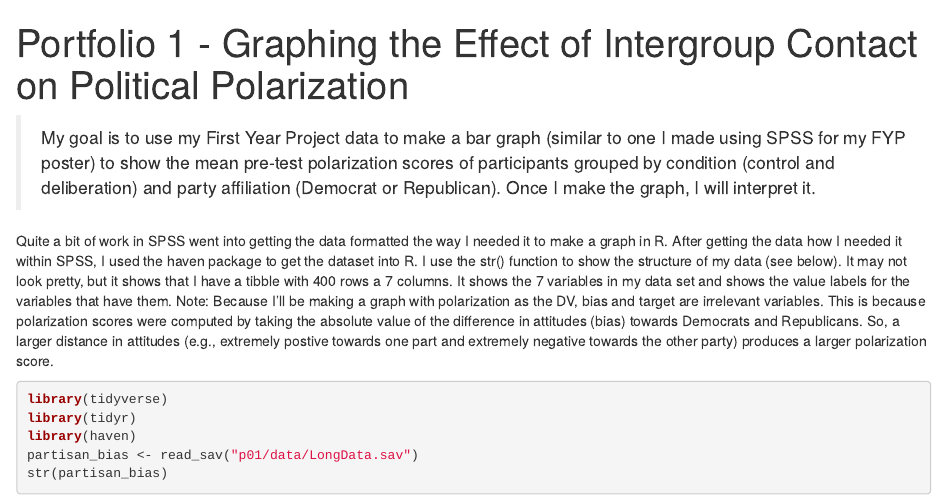
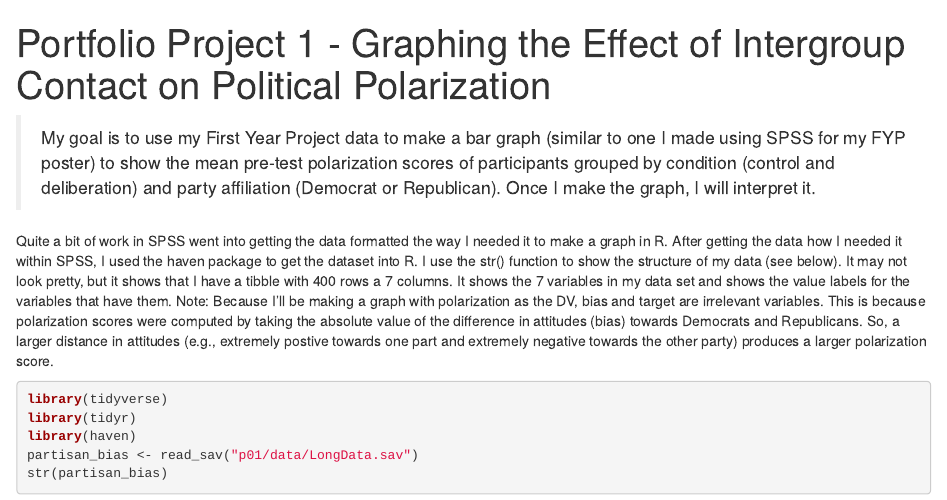
Before and after one commit to nbooker99/DS4P_Portfolio, an R Markdown document (p01.Rmd): the page in a window 1100 px wide, from its top. Rendered offline with R 4.5, knitr and Pandoc, with nearby package versions.

Commit message:
updated title again

```diff
--- a/p01.Rmd
+++ b/p01.Rmd
@@ -1,5 +1,5 @@
 ---
-title: "Portfolio 1 - Graphing the Effect of Intergroup Contact on Political Polarization"
+title: "Portfolio Project 1 - Graphing the Effect of Intergroup Contact on Political Polarization"
 ---
 
 > My goal is to use my First Year Project data to make a bar graph (similar to one I made using SPSS for my FYP poster) to show the mean pre-test polarization scores of participants grouped by condition (control and deliberation) and party affiliation (Democrat or Republican). Once I make the graph, I will interpret it.
```
Also changed, not shown: 1 other file.
